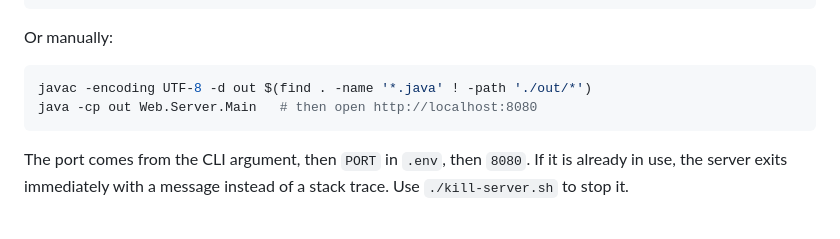
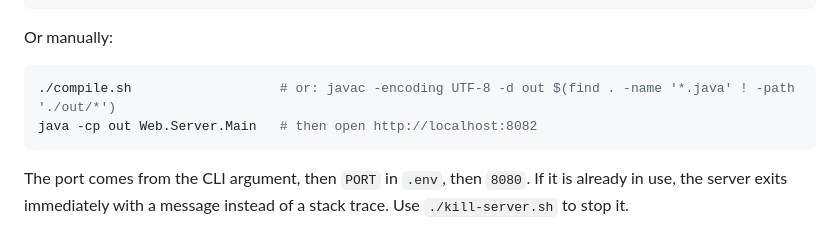
Before and after one commit to othma125/heuristicTSP, a Markdown page: README.md, the part around the change. Drawn GitHub-style.

Commit message:
docs: use compile.sh and correct default port to 8082

````diff
--- a/README.md
+++ b/README.md
@@ -81,8 +81,8 @@ Run it (from the project root):
 Or manually:
 
 ```bash
-javac -encoding UTF-8 -d out $(find . -name '*.java' ! -path './out/*')
-java -cp out Web.Server.Main   # then open http://localhost:8080
+./compile.sh                   # or: javac -encoding UTF-8 -d out $(find . -name '*.java' ! -path './out/*')
+java -cp out Web.Server.Main   # then open http://localhost:8082
 ```
 
 The port comes from the CLI argument, then `PORT` in `.env`, then `8080`. If it is already in
````
